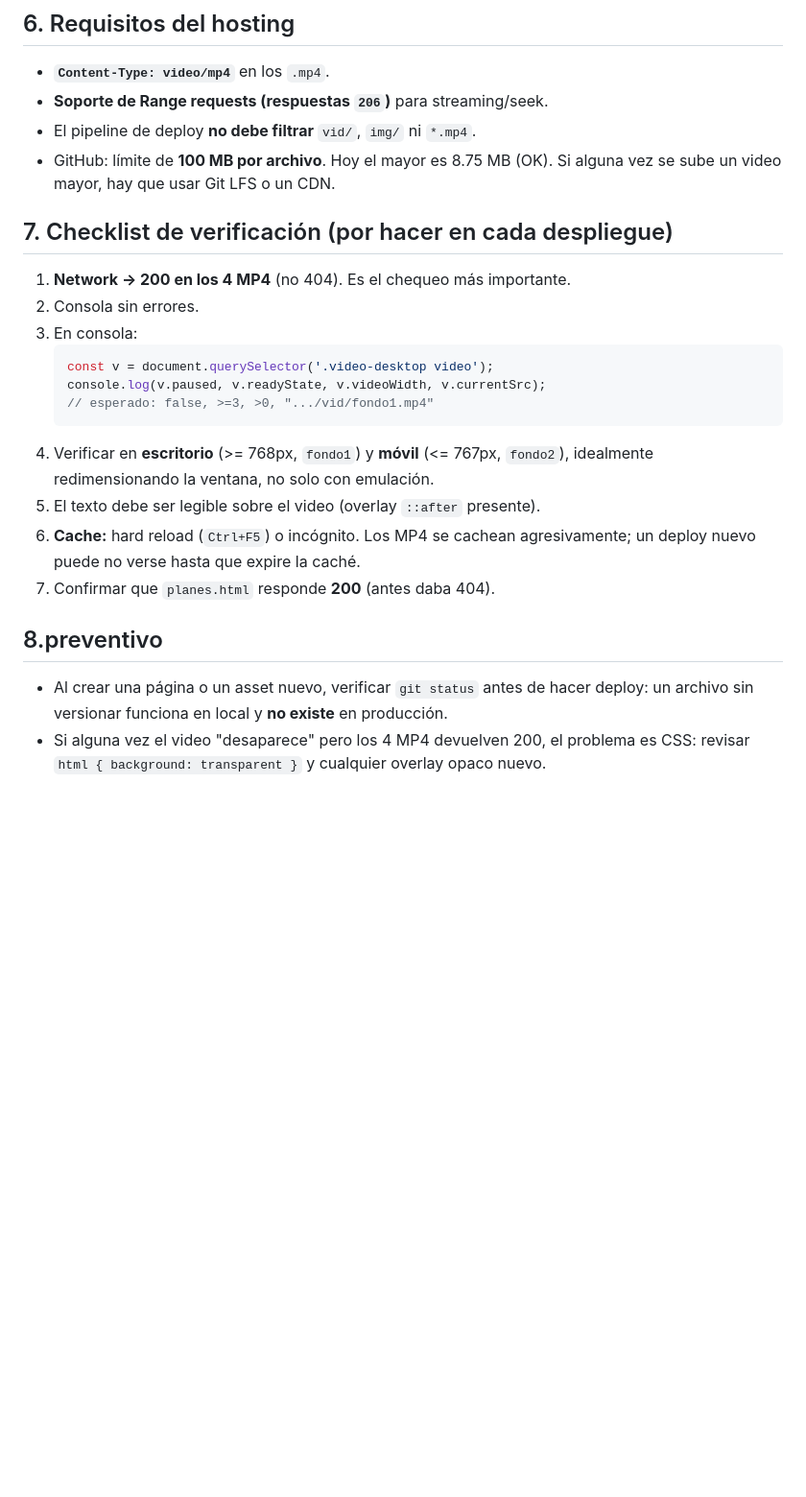
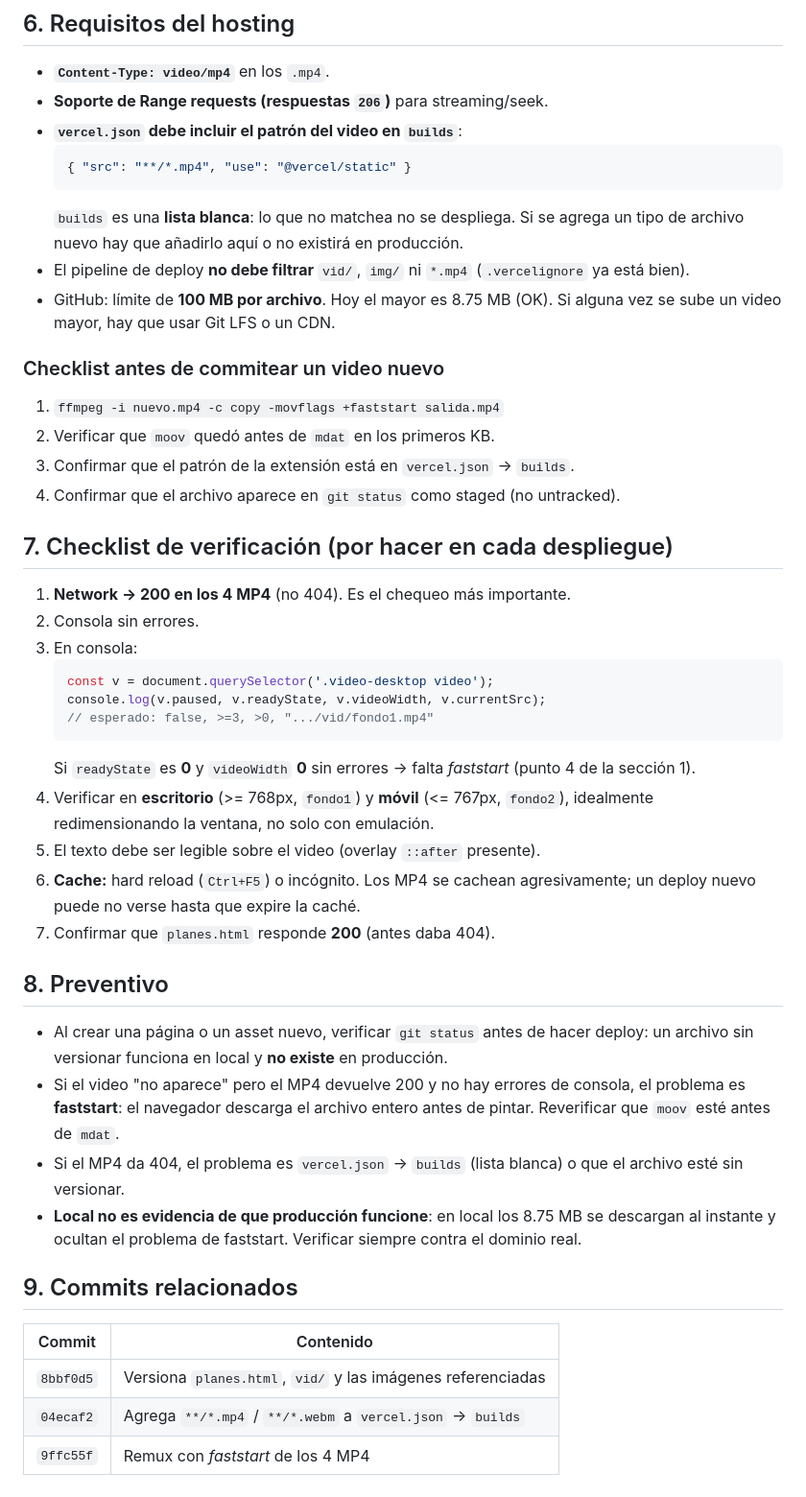
Before and after one commit to sarch-codelab/portalpilot, a Markdown page: REPORTE_VIDEO_FONDO.md, the part around one of its changes. Shown at 96% size. GitHub-like rendering; blank space fills up the shorter version.

````diff
--- a/REPORTE_VIDEO_FONDO.md
+++ b/REPORTE_VIDEO_FONDO.md
@@ -109,9 +140,22 @@ Si falta cualquiera de los 4 archivos, el loop queda roto (salto al inicio).
 
 - **`Content-Type: video/mp4`** en los `.mp4`.
 - **Soporte de Range requests (respuestas `206`)** para streaming/seek.
-- El pipeline de deploy **no debe filtrar** `vid/`, `img/` ni `*.mp4`.
+- **`vercel.json` debe incluir el patrón del video en `builds`**:
+  ```json
+  { "src": "**/*.mp4", "use": "@vercel/static" }
+  ```
+  `builds` es una **lista blanca**: lo que no matchea no se despliega. Si se agrega un tipo de
+  archivo nuevo hay que añadirlo aquí o no existirá en producción.
+- El pipeline de deploy **no debe filtrar** `vid/`, `img/` ni `*.mp4` (`.vercelignore` ya está bien).
 - GitHub: límite de **100 MB por archivo**. Hoy el mayor es 8.75 MB (OK). Si alguna vez se sube un
   video mayor, hay que usar Git LFS o un CDN.
+
+### Checklist antes de commitear un video nuevo
+
+1. `ffmpeg -i nuevo.mp4 -c copy -movflags +faststart salida.mp4`
+2. Verificar que `moov` quedó antes de `mdat` en los primeros KB.
+3. Confirmar que el patrón de la extensión está en `vercel.json` → `builds`.
+4. Confirmar que el archivo aparece en `git status` como staged (no untracked).
 
 ## 7. Checklist de verificación (por hacer en cada despliegue)
 
@@ -123,6 +167,8 @@ Si falta cualquiera de los 4 archivos, el loop queda roto (salto al inicio).
    console.log(v.paused, v.readyState, v.videoWidth, v.currentSrc);
    // esperado: false, >=3, >0, ".../vid/fondo1.mp4"
    ```
+   Si `readyState` es **0** y `videoWidth` **0** sin errores → falta *faststart* (punto 4 de la
+   sección 1).
 4. Verificar en **escritorio** (>= 768px, `fondo1`) y **móvil** (<= 767px, `fondo2`), idealmente
    redimensionando la ventana, no solo con emulación.
 5. El texto debe ser legible sobre el video (overlay `::after` presente).
@@ -130,9 +176,22 @@ Si falta cualquiera de los 4 archivos, el loop queda roto (salto al inicio).
    nuevo puede no verse hasta que expire la caché.
 7. Confirmar que `planes.html` responde **200** (antes daba 404).
 
-## 8.preventivo
+## 8. Preventivo
 
 - Al crear una página o un asset nuevo, verificar `git status` antes de hacer deploy: un archivo
   sin versionar funciona en local y **no existe** en producción.
-- Si alguna vez el video "desaparece" pero los 4 MP4 devuelven 200, el problema es CSS: revisar
-  `html { background: transparent }` y cualquier overlay opaco nuevo.
+- Si el video "no aparece" pero el MP4 devuelve 200 y no hay errores de consola, el problema es
+  **faststart**: el navegador descarga el archivo entero antes de pintar. Reverificar que `moov`
+  esté antes de `mdat`.
+- Si el MP4 da 404, el problema es `vercel.json` → `builds` (lista blanca) o que el archivo esté
+  sin versionar.
+- **Local no es evidencia de que producción funcione**: en local los 8.75 MB se descargan al
+  instante y ocultan el problema de faststart. Verificar siempre contra el dominio real.
+
+## 9. Commits relacionados
+
+| Commit | Contenido |
+|---|---|
+| `8bbf0d5` | Versiona `planes.html`, `vid/` y las imágenes referenciadas |
+| `04ecaf2` | Agrega `**/*.mp4` / `**/*.webm` a `vercel.json` → `builds` |
+| `9ffc55f` | Remux con *faststart* de los 4 MP4 |
````
Also changed, not shown: other parts of REPORTE_VIDEO_FONDO.md (+35 -4 lines).
